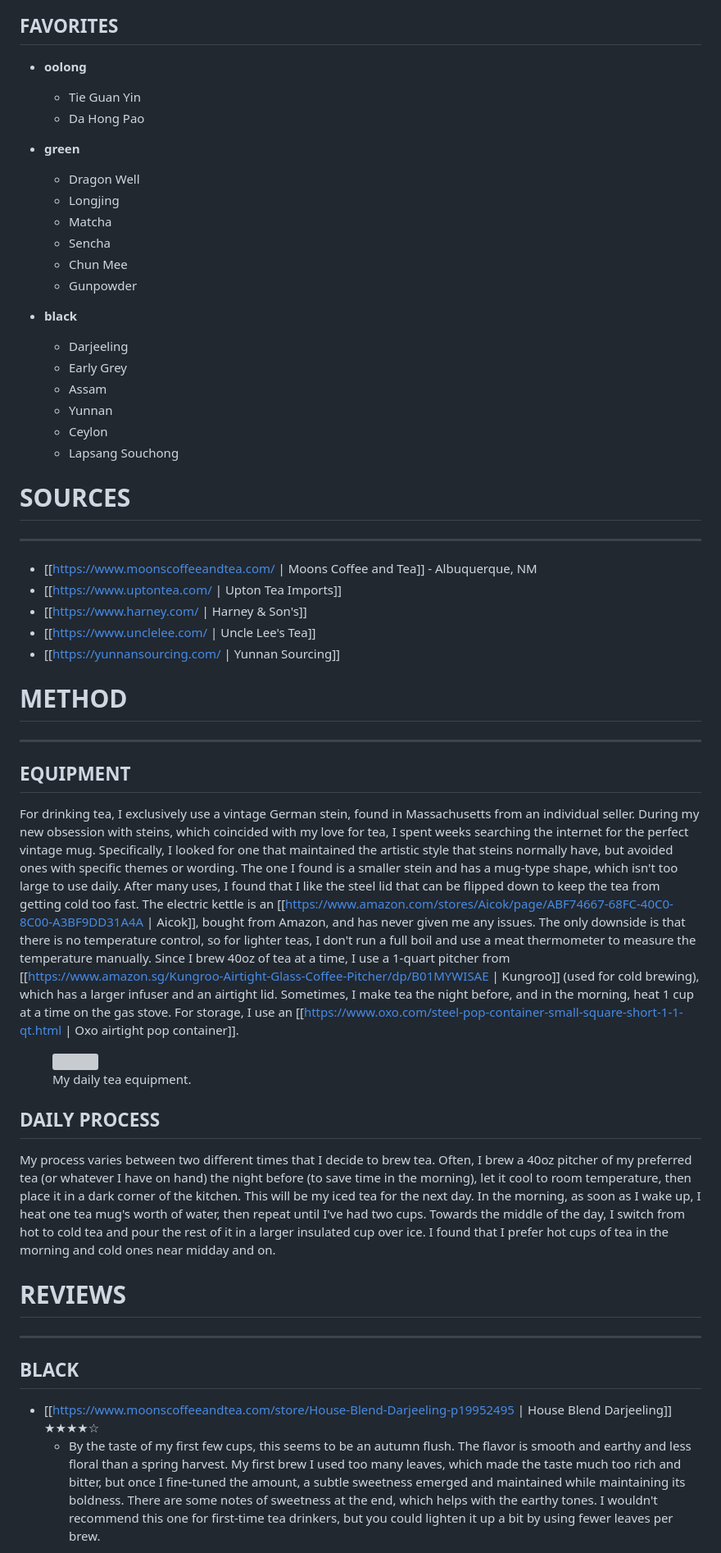
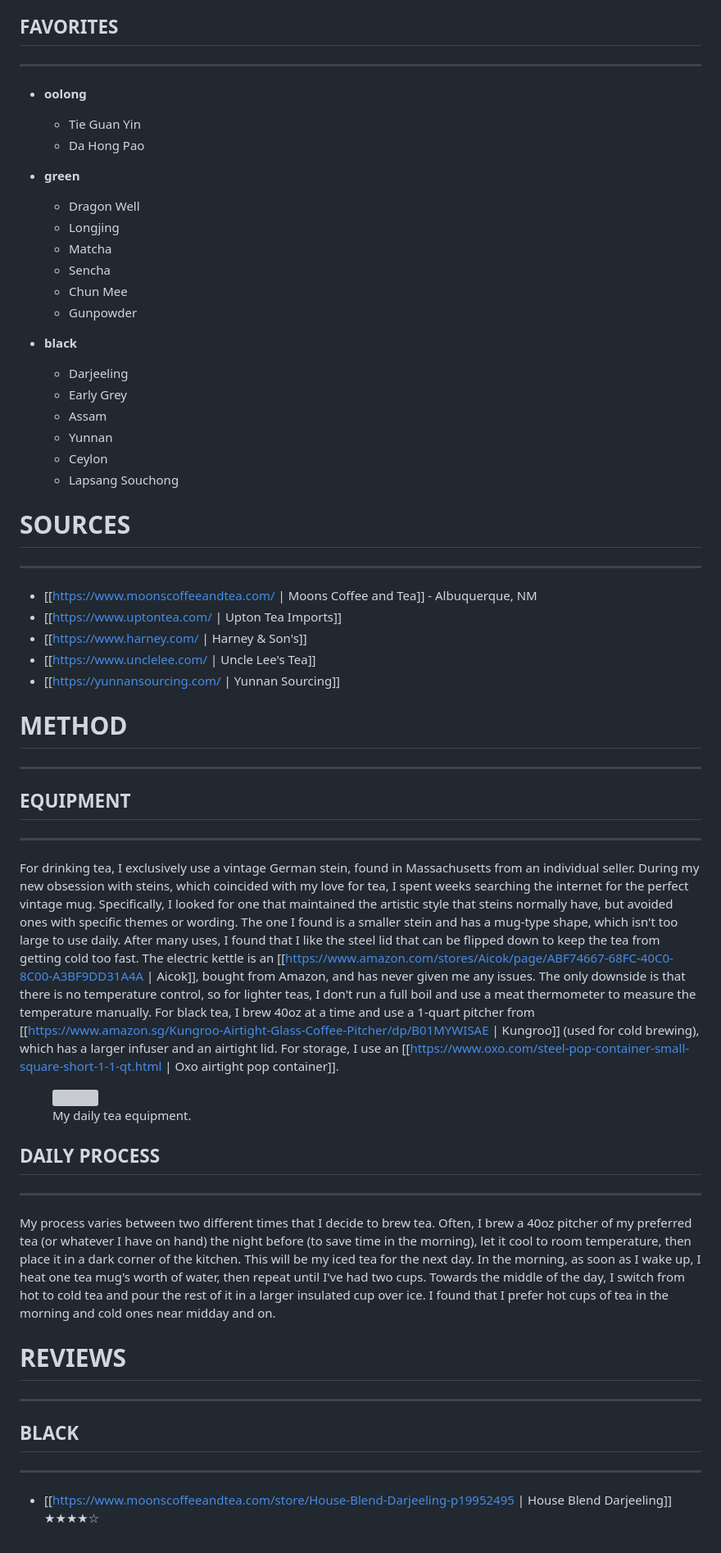
Before and after one commit to koenrane/koenrane.xyz, a Markdown page: content/tea-reviews.md, the part around the change printed below. Shown: that part at 82% size. Rendered like a GitHub page; grey boxes are pictures that could not be loaded.

```diff
--- a/content/tea-reviews.md
+++ b/content/tea-reviews.md
@@ -23,15 +27,17 @@ After giving up coffee[^1], I became quite obsessed with tea and began to do ext
 
 ## FAVORITES
 
+---
+
 - **oolong**
   - Tie Guan Yin
   - Da Hong Pao
 
 - **green**
   - Dragon Well
-  -  Longjing
-  -  Matcha
-  -  Sencha
+  - Longjing
+  - Matcha
+  - Sencha
   - Chun Mee
   - Gunpowder
 
@@ -44,9 +50,10 @@ After giving up coffee[^1], I became quite obsessed with tea and began to do ext
   - Ceylon
   - Lapsang Souchong
 
+# SOURCES
 
-# SOURCES
 ---
+
 - [[https://www.moonscoffeeandtea.com/ |  Moons Coffee and Tea]] - Albuquerque, NM
 - [[https://www.uptontea.com/ | Upton Tea Imports]]
 - [[https://www.harney.com/ | Harney & Son's]]
@@ -54,10 +61,14 @@ After giving up coffee[^1], I became quite obsessed with tea and began to do ext
 - [[https://yunnansourcing.com/ | Yunnan Sourcing]]
 
 # METHOD
+
 ---
+
 ## EQUIPMENT
 
-For drinking tea, I exclusively use a vintage German stein, found in Massachusetts from an individual seller. During my new obsession with steins, which coincided with my love for tea, I spent weeks searching the internet for the perfect vintage mug. Specifically, I looked for one that maintained the artistic style that steins normally have, but avoided ones with specific themes or wording. The one I found is a smaller stein and has a mug-type shape, which isn't too large to use daily. After many uses, I found that I like the steel lid that can be flipped down to keep the tea from getting cold too fast. The electric kettle is an [[https://www.amazon.com/stores/Aicok/page/ABF74667-68FC-40C0-8C00-A3BF9DD31A4A | Aicok]], bought from Amazon, and has never given me any issues. The only downside is that there is no temperature control, so for lighter teas, I don't run a full boil and use a meat thermometer to measure the temperature manually. Since I brew 40oz of tea at a time, I use a 1-quart pitcher from [[https://www.amazon.sg/Kungroo-Airtight-Glass-Coffee-Pitcher/dp/B01MYWISAE | Kungroo]] (used for cold brewing), which has a larger infuser and an airtight lid. Sometimes, I make tea the night before, and in the morning, heat 1 cup at a time on the gas stove. For storage, I use an [[https://www.oxo.com/steel-pop-container-small-square-short-1-1-qt.html | Oxo airtight pop container]].
+---
+
+For drinking tea, I exclusively use a vintage German stein, found in Massachusetts from an individual seller. During my new obsession with steins, which coincided with my love for tea, I spent weeks searching the internet for the perfect vintage mug. Specifically, I looked for one that maintained the artistic style that steins normally have, but avoided ones with specific themes or wording. The one I found is a smaller stein and has a mug-type shape, which isn't too large to use daily. After many uses, I found that I like the steel lid that can be flipped down to keep the tea from getting cold too fast. The electric kettle is an [[https://www.amazon.com/stores/Aicok/page/ABF74667-68FC-40C0-8C00-A3BF9DD31A4A | Aicok]], bought from Amazon, and has never given me any issues. The only downside is that there is no temperature control, so for lighter teas, I don't run a full boil and use a meat thermometer to measure the temperature manually. For black tea, I brew 40oz at a time and use a 1-quart pitcher from [[https://www.amazon.sg/Kungroo-Airtight-Glass-Coffee-Pitcher/dp/B01MYWISAE | Kungroo]] (used for cold brewing), which has a larger infuser and an airtight lid. For storage, I use an [[https://www.oxo.com/steel-pop-container-small-square-short-1-1-qt.html | Oxo airtight pop container]].
 
 <figure class="center">
 <img  src="https://assets.koenrane.xyz/tea-equipment.webp"/>
@@ -65,11 +76,16 @@ For drinking tea, I exclusively use a vintage German stein, found in Massachuset
 </figure>
 
 ## DAILY PROCESS
+---
+
 My process varies between two different times that I decide to brew tea. Often, I brew a 40oz pitcher of my preferred tea (or whatever I have on hand) the night before (to save time in the morning), let it cool to room temperature, then place it in a dark corner of the kitchen. This will be my iced tea for the next day. In the morning, as soon as I wake up, I heat one tea mug's worth of water, then repeat until I've had two cups. Towards the middle of the day, I switch from hot to cold tea and pour the rest of it in a larger insulated cup over ice. I found that I prefer hot cups of tea in the morning and cold ones near midday and on.
 
 # REVIEWS
+
 ---
 ## BLACK
+
+---
+
 - [[https://www.moonscoffeeandtea.com/store/House-Blend-Darjeeling-p19952495 | House Blend Darjeeling]] ★★★★☆
-  - By the taste of my first few cups, this seems to be an autumn flush. The flavor is smooth and earthy and less floral than a spring harvest. My first brew I used too many leaves, which made the taste much too rich and bitter, but once I fine-tuned the amount, a subtle sweetness emerged and maintained while maintaining its boldness. There are some notes of sweetness at the end, which helps with the earthy tones. I wouldn't recommend this one for first-time tea drinkers, but you could lighten it up a bit by using fewer leaves per brew.
 
```
Also changed, not shown: other parts of content/tea-reviews.md (+32 -6 lines).
